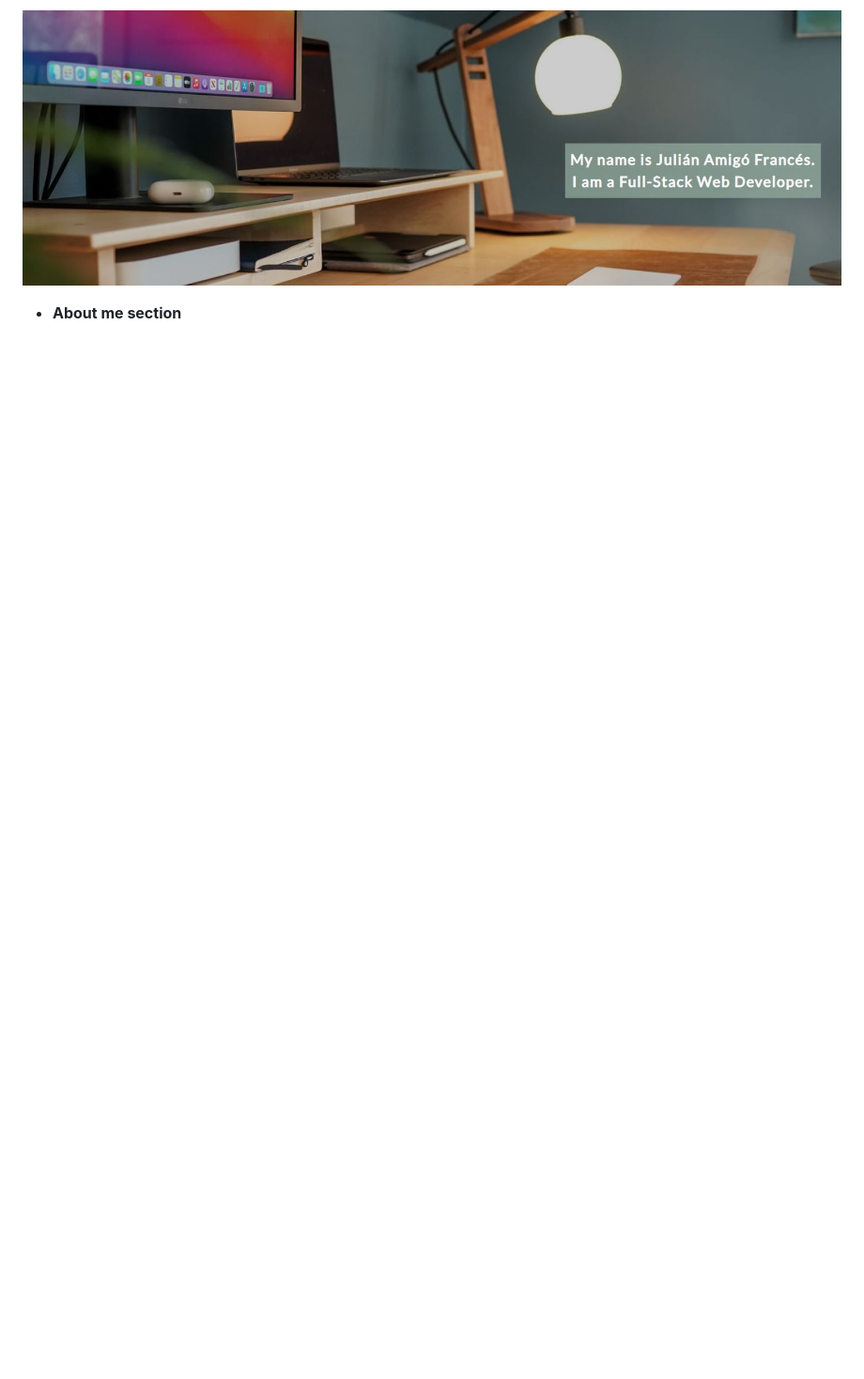
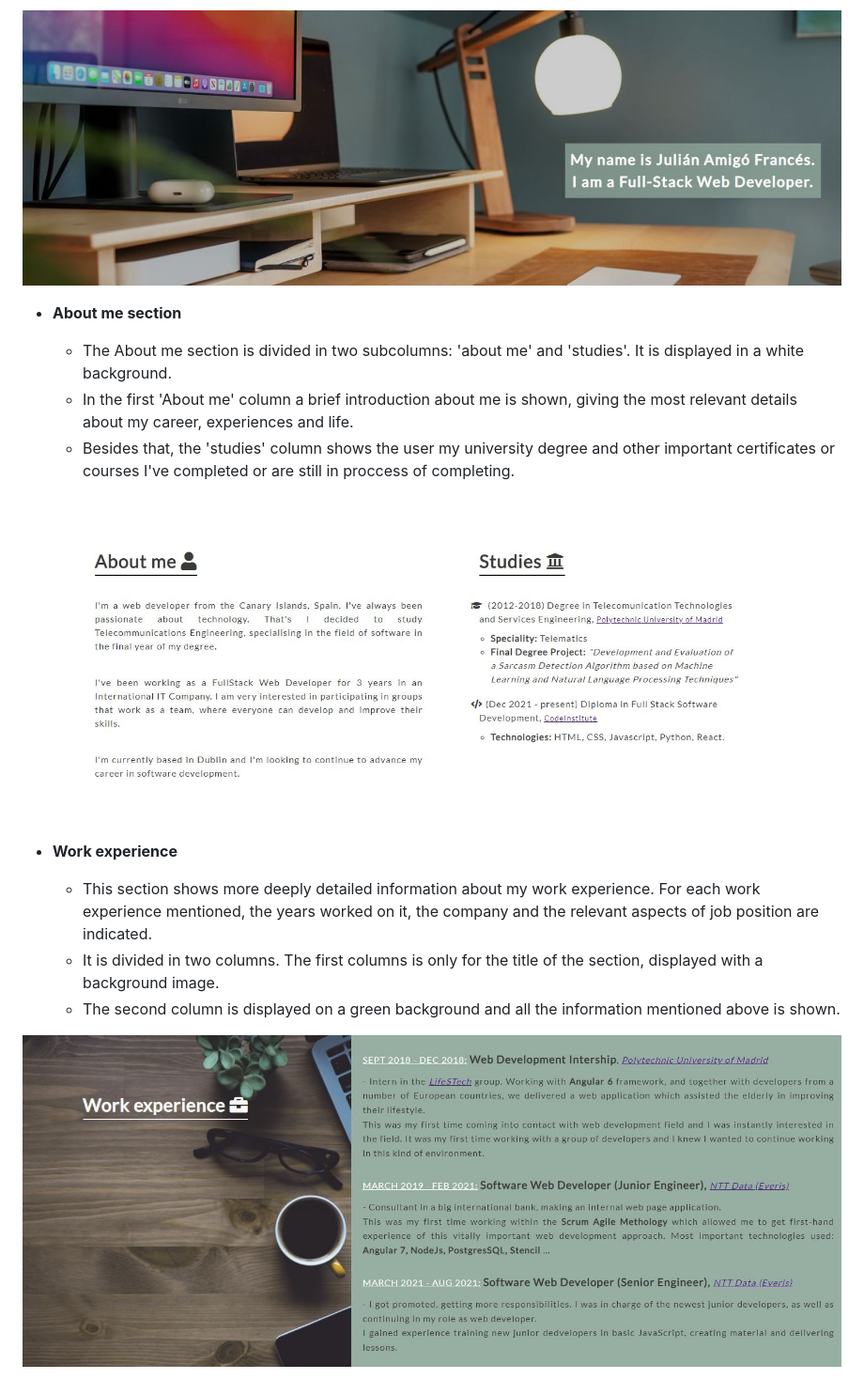
Before and after one commit to julamifra/MY_CV-HTML_AND_CSS, a Markdown page: README.md, the part around one of its changes. Shown at 94% size. Rendered like a GitHub page; pictures changed too: docs/about_me_section.JPG (added), docs/work_experience_section.JPG (added); blank space fills up the shorter version.

```diff
--- a/README.md
+++ b/README.md
@@ -41,4 +41,18 @@ In addition, users will be able to get in touch with me by filling out a form lo
 
 - __About me section__
 
-    -
+    - The About me section is divided in two subcolumns: 'about me' and 'studies'. It is displayed in a white background.
+    - In the first 'About me' column a brief introduction about me is shown, giving the most relevant details about my career, experiences and life.
+    - Besides that, the 'studies' column shows the user my university degree and other important certificates or courses I've completed or are still in proccess of completing.
+
+![About me](./docs/about_me_section.JPG)
+
+
+- __Work experience__
+
+   - This section shows more deeply detailed information about my work experience. For each work experience mentioned, the years worked on it, the company and the relevant aspects of job position are indicated.
+   - It is divided in two columns. The first columns is only for the title of the section, displayed with a background image.
+   - The second column is displayed on a green background and all the information mentioned above is shown.
+
+![Work experience](./docs/work_experience_section.JPG)
+
```
Also changed, not shown: other parts of README.md (+33 -2 lines), docs/abilities_section.JPG (added), docs/confirmation_section.JPG (added), docs/contact_section.JPG (added), docs/footer_section.JPG (added).
